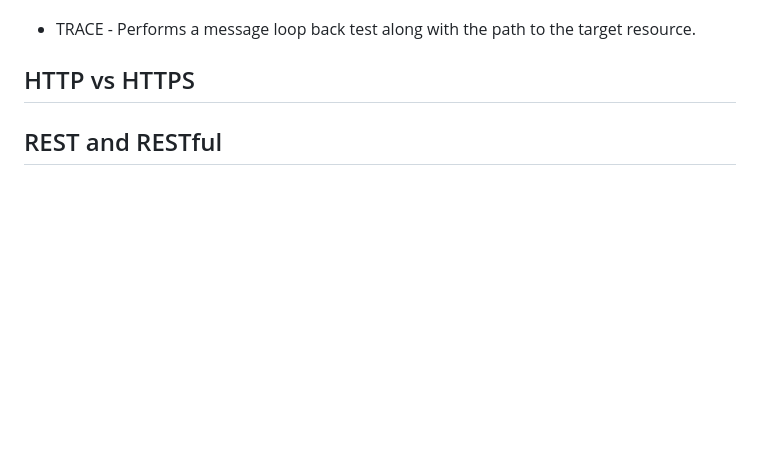
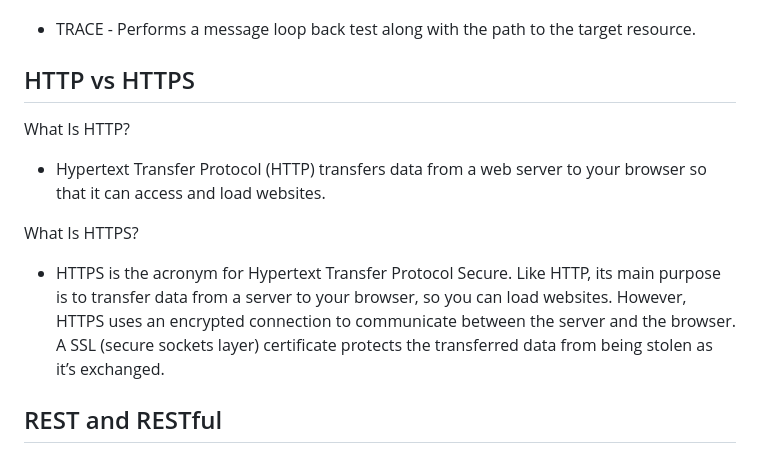
Before and after one commit to FlesinArtur/Flask-first-project, a Markdown page: README.md, the part around the change. Rendered like a GitHub page; blank space fills up the shorter version.

```diff
--- a/README.md
+++ b/README.md
@@ -48,6 +48,12 @@ An HTTP status code is a message a website 's server sends to the browser to ind
 -	TRACE - Performs a message loop back test along with the path to the target resource.
 
 ## HTTP vs HTTPS
+What Is HTTP?
+- Hypertext Transfer Protocol (HTTP) transfers data from a web server to your browser so that it can access and load websites.
+
+What Is HTTPS?
+ - HTTPS is the acronym for Hypertext Transfer Protocol Secure. Like HTTP, its main purpose is to transfer data from a server to your browser, so you can load websites.
+However, HTTPS uses an encrypted connection to communicate between the server and the browser. A SSL (secure sockets layer) certificate protects the transferred data from being stolen as it’s exchanged.
 
 ## REST and RESTful
 1. Uniform Interface
```
